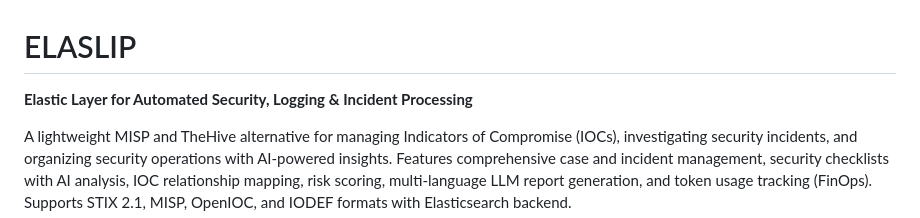
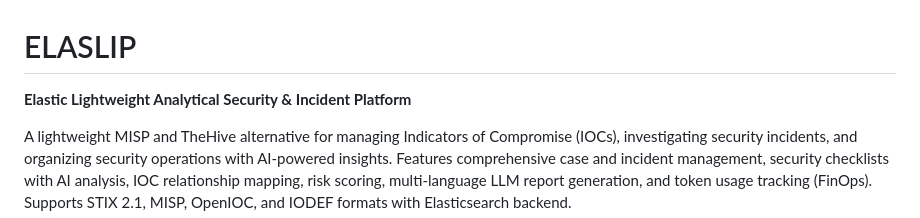
Before and after one commit to LL7Baucarre/ELASLIP, a Markdown page: README.md, the part around the change. Rendered like a GitHub page.

Commit message:
fix: Correct project description in README to reflect accurate platform name

```diff
--- a/README.md
+++ b/README.md
@@ -1,7 +1,7 @@
 
 # ELASLIP
 
-**Elastic Layer for Automated Security, Logging & Incident Processing**
+**Elastic Lightweight Analytical Security & Incident Platform**
 
 A lightweight MISP and TheHive alternative for managing Indicators of Compromise (IOCs), investigating security incidents, and organizing security operations with AI-powered insights. Features comprehensive case and incident management, security checklists with AI analysis, IOC relationship mapping, risk scoring, multi-language LLM report generation, and token usage tracking (FinOps). Supports STIX 2.1, MISP, OpenIOC, and IODEF formats with Elasticsearch backend.
 
```
